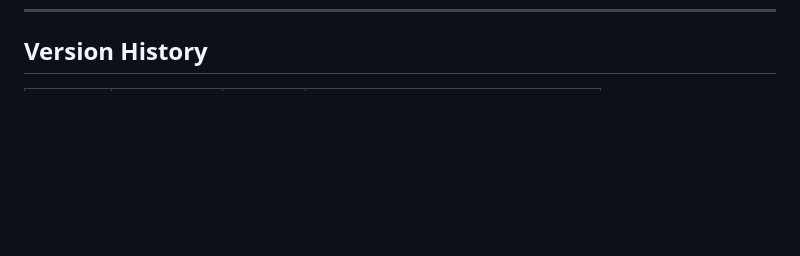
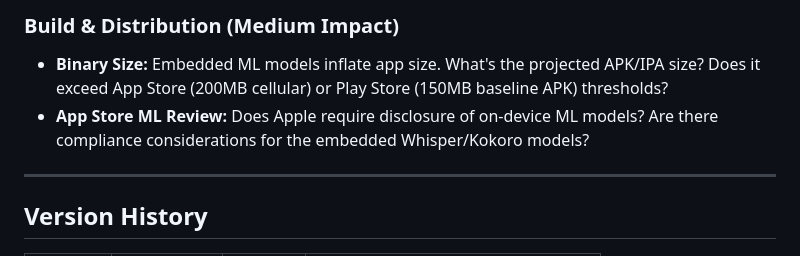
Before and after one commit to varianceenjoyer/Lexicon-Mobile, a Markdown page: .dev/project.md, the part around one of its changes. GitHub-like rendering; blank space fills up the shorter version.

```diff
--- a/.dev/project.md
+++ b/.dev/project.md
@@ -543,3 +587,10 @@ enum ViewType {
+### Build & Distribution (Medium Impact)
+
+- **Binary Size:** Embedded ML models inflate app size. What's the projected APK/IPA size? Does it exceed App Store (200MB cellular) or Play Store (150MB baseline APK) thresholds?
+- **App Store ML Review:** Does Apple require disclosure of on-device ML models? Are there compliance considerations for the embedded Whisper/Kokoro models?
+
+---
+
 ## Version History
 
 | Version | Date | Author | Changes |
```
Also changed, not shown: other parts of .dev/project.md (+44 -0 lines).
